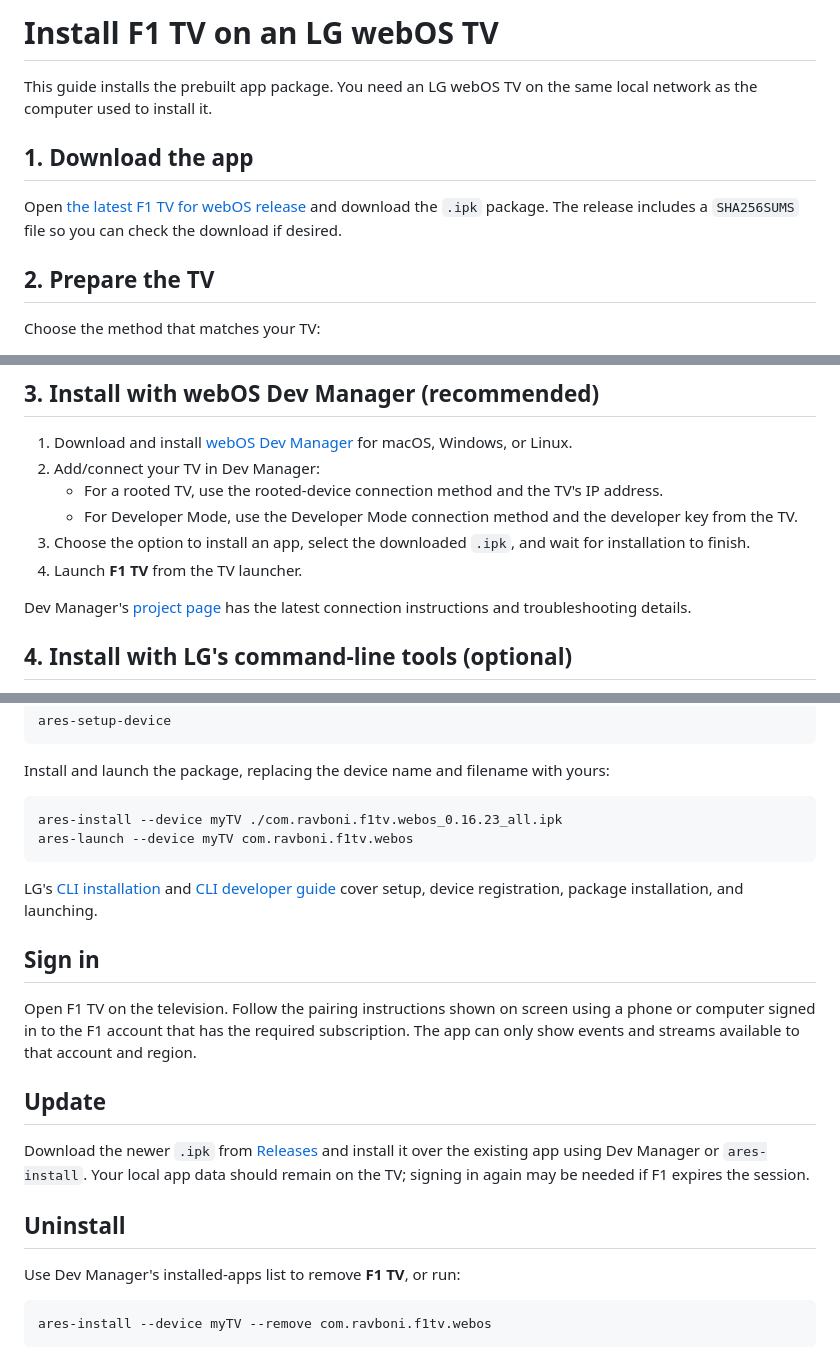
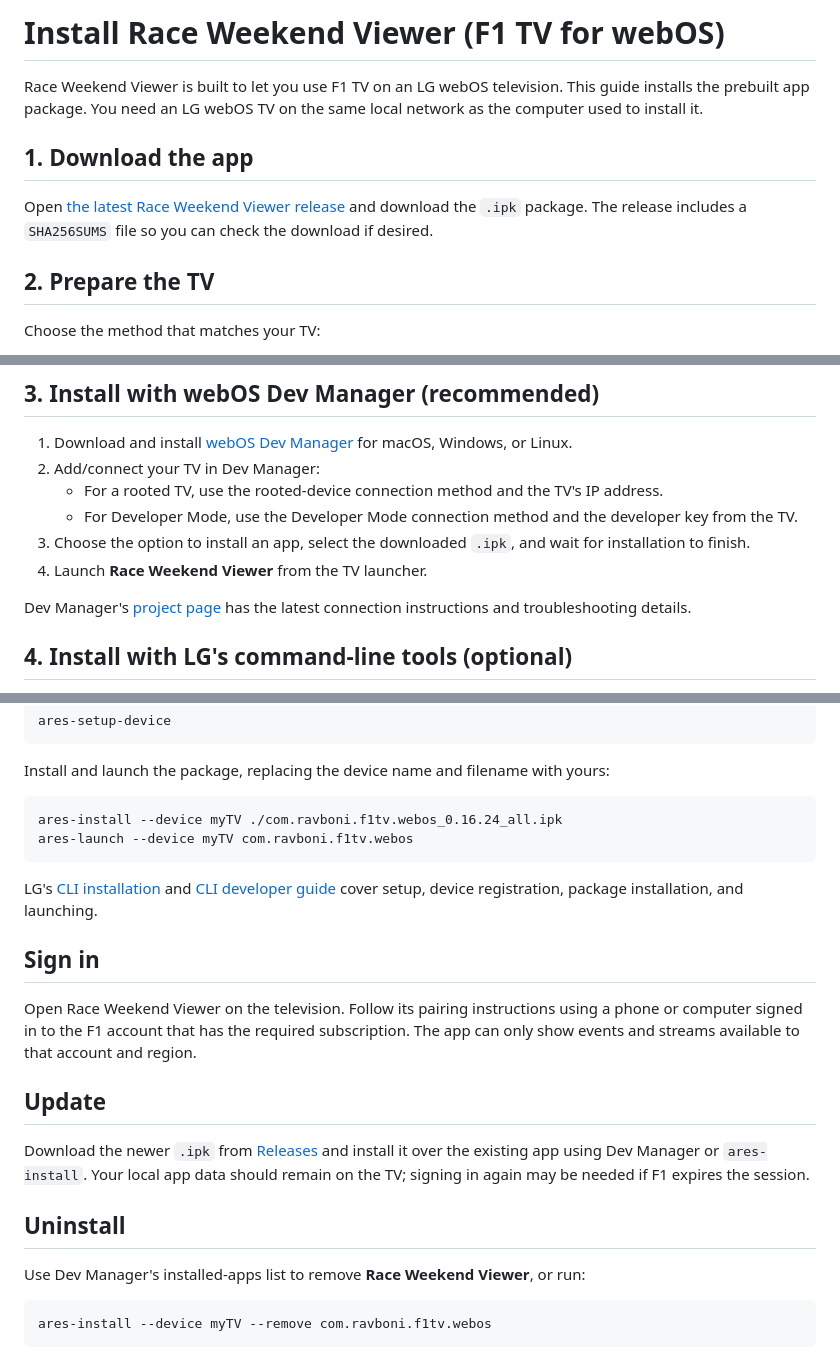
Before and after one commit to Ravboni/race-weekend, a Markdown page: docs/INSTALL.md, 3 parts joined by grey strips. Drawn GitHub-style.

````diff
--- a/docs/INSTALL.md
+++ b/docs/INSTALL.md
@@ -1,10 +1,10 @@
-# Install F1 TV on an LG webOS TV
+# Install Race Weekend Viewer (F1 TV for webOS)
 
-This guide installs the prebuilt app package. You need an LG webOS TV on the same local network as the computer used to install it.
+Race Weekend Viewer is built to let you use F1 TV on an LG webOS television. This guide installs the prebuilt app package. You need an LG webOS TV on the same local network as the computer used to install it.
 
 ## 1. Download the app
 
-Open [the latest F1 TV for webOS release](https://github.com/Ravboni/f1tv-webos/releases/latest) and download the `.ipk` package. The release includes a `SHA256SUMS` file so you can check the download if desired.
+Open [the latest Race Weekend Viewer release](https://github.com/Ravboni/f1tv-webos/releases/latest) and download the `.ipk` package. The release includes a `SHA256SUMS` file so you can check the download if desired.
 
 ## 2. Prepare the TV
 
@@ -30,7 +30,7 @@ Developer Mode is time-limited. The Homebrew guide currently documents a 1,000-h
    - For a rooted TV, use the rooted-device connection method and the TV's IP address.
    - For Developer Mode, use the Developer Mode connection method and the developer key from the TV.
 3. Choose the option to install an app, select the downloaded `.ipk`, and wait for installation to finish.
-4. Launch **F1 TV** from the TV launcher.
+4. Launch **Race Weekend Viewer** from the TV launcher.
 
 Dev Manager's [project page](https://github.com/webosbrew/dev-manager-desktop) has the latest connection instructions and troubleshooting details.
 
@@ -51,7 +51,7 @@ ares-setup-device
 Install and launch the package, replacing the device name and filename with yours:
 
 ```sh
-ares-install --device myTV ./com.ravboni.f1tv.webos_0.16.23_all.ipk
+ares-install --device myTV ./com.ravboni.f1tv.webos_0.16.24_all.ipk
 ares-launch --device myTV com.ravboni.f1tv.webos
 ```
 
@@ -59,7 +59,7 @@ LG's [CLI installation](https://webostv.developer.lge.com/develop/tools/cli-inst
 
 ## Sign in
 
-Open F1 TV on the television. Follow the pairing instructions shown on screen using a phone or computer signed in to the F1 account that has the required subscription. The app can only show events and streams available to that account and region.
+Open Race Weekend Viewer on the television. Follow its pairing instructions using a phone or computer signed in to the F1 account that has the required subscription. The app can only show events and streams available to that account and region.
 
 ## Update
 
@@ -67,7 +67,7 @@ Download the newer `.ipk` from [Releases](https://github.com/Ravboni/f1tv-webos/
 
 ## Uninstall
 
-Use Dev Manager's installed-apps list to remove **F1 TV**, or run:
+Use Dev Manager's installed-apps list to remove **Race Weekend Viewer**, or run:
 
 ```sh
 ares-install --device myTV --remove com.ravboni.f1tv.webos
````
Also changed, not shown: README.md (+9 -9 lines), docs/official-player-notes.md (+1 -1 lines), assets/brand/race-weekend-viewer-car-icon.png (renamed from assets/brand/f1tv-car-icon.png), 5 other files.
